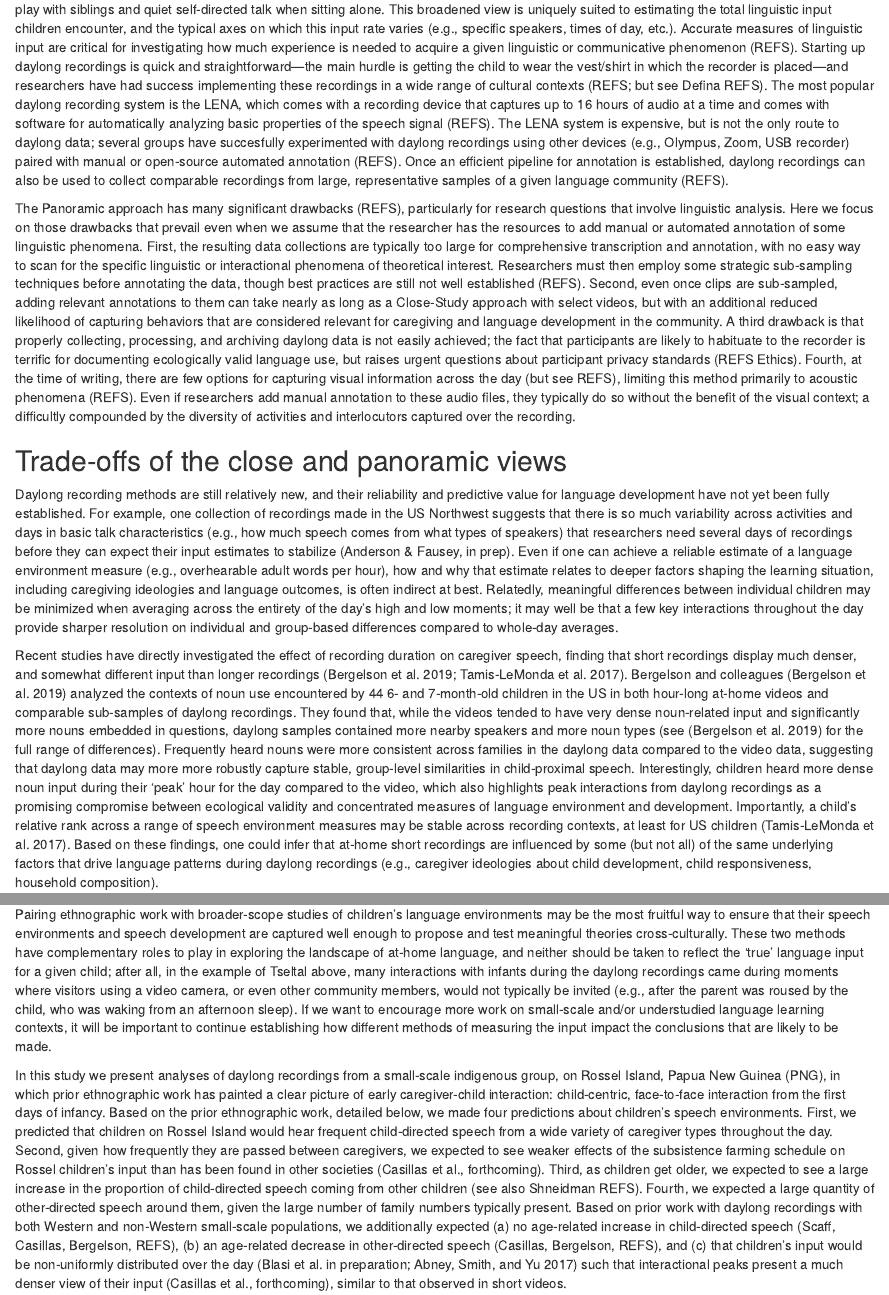
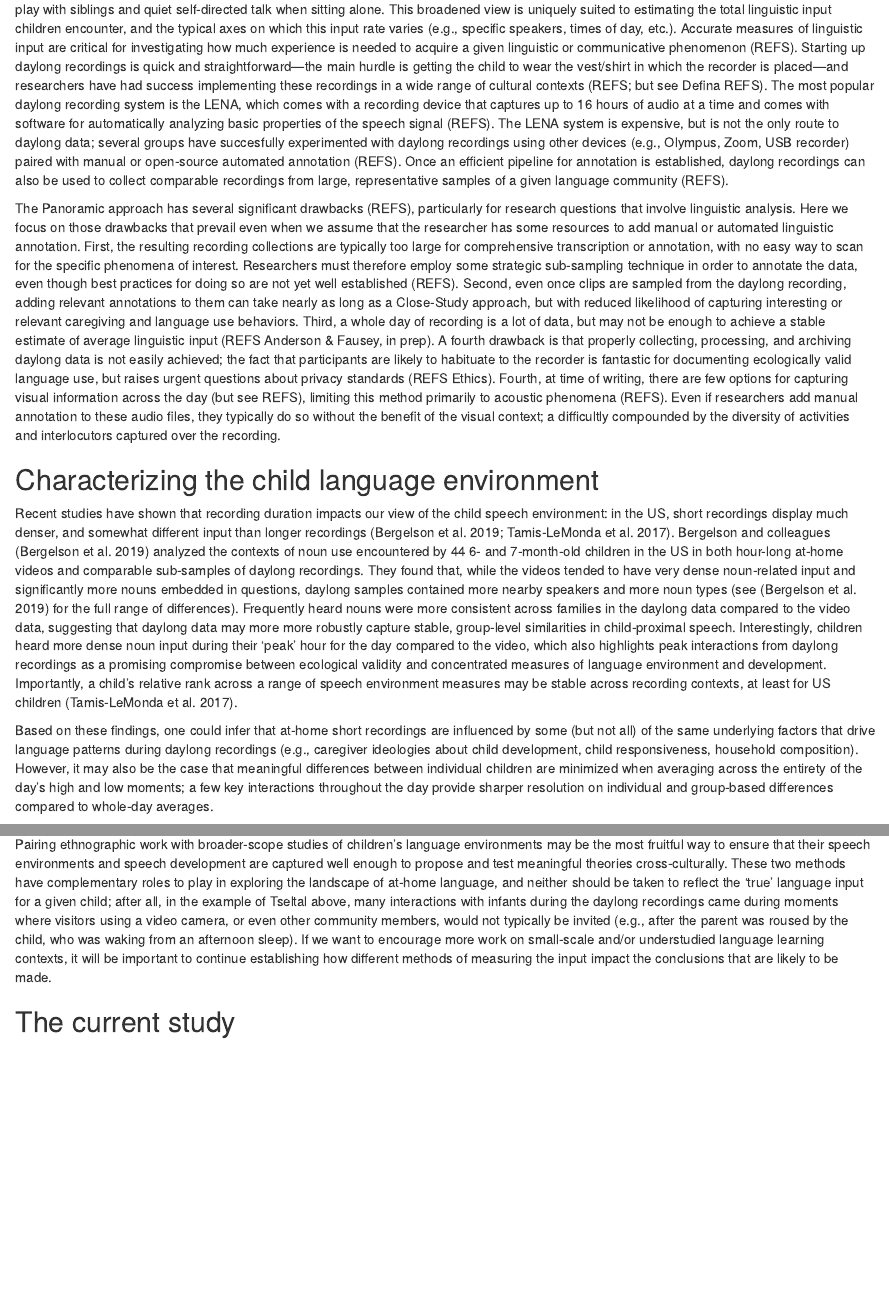
Before and after one commit to marisacasillas/Yeli-CLE, an R Markdown document (Yeli-CLE.Rmd): the page in a window 1100 px wide, from 1390 px down, and a second part further down, joined at a grey line. Rendered offline with R 4.5, knitr and Pandoc, with nearby package versions; some code elsewhere in the file could not run offline.

Commit message:
start on tradeoffs subsection

```diff
--- a/Yeli-CLE.Rmd
+++ b/Yeli-CLE.Rmd
@@ -100,13 +100,16 @@ The drawbacks of the Close-Study approach are few but significant. First, the ti
 
 Improved recording hardware and advances in speech technology in the last 20 years have allowed us to peek into children's broader language landscapes. These recordings give a bird's eye view into the ebb and flow of everyday language activity, inclusive of both animated chatter during play with siblings and quiet self-directed talk when sitting alone. This broadened view is uniquely suited to estimating the total linguistic input children encounter, and the typical axes on which this input rate varies (e.g., specific speakers, times of day, etc.). Accurate measures of linguistic input are critical for investigating how much experience is needed to acquire a given linguistic or communicative phenomenon (REFS). Starting up daylong recordings is quick and straightforward—the main hurdle is getting the child to wear the vest/shirt in which the recorder is placed—and researchers have had success implementing these recordings in a wide range of cultural contexts (REFS; but see Defina REFS). The most popular daylong recording system is the LENA, which comes with a recording device that captures up to 16 hours of audio at a time and comes with software for automatically analyzing basic properties of the speech signal (REFS). The LENA system is expensive, but is not the only route to daylong data; several groups have succesfully experimented with daylong recordings using other devices (e.g., Olympus, Zoom, USB recorder) paired with manual or open-source automated annotation (REFS). Once an efficient pipeline for annotation is established, daylong recordings can also be used to collect comparable recordings from large, representative samples of a given language community (REFS).
 
-The Panoramic approach has many significant drawbacks (REFS), particularly for research questions that involve linguistic analysis. Here we focus on those drawbacks that prevail even when we assume that the researcher has the resources to add manual or automated annotation of some linguistic phenomena. First, the resulting data collections are typically too large for comprehensive transcription and annotation, with no easy way to scan for the specific linguistic or interactional phenomena of theoretical interest. Researchers must then employ some strategic sub-sampling techniques before annotating the data, though best practices are still not well established (REFS). Second, even once clips are sub-sampled, adding relevant annotations to them can take nearly as long as a Close-Study approach with select videos, but with an additional reduced likelihood of capturing behaviors that are considered relevant for caregiving and language development in the community. A third drawback is that properly collecting, processing, and archiving daylong data is not easily achieved; the fact that participants are likely to habituate to the recorder is terrific for documenting ecologically valid language use, but raises urgent questions about participant privacy standards (REFS Ethics). Fourth, at the time of writing, there are few options for capturing visual information across the day (but see REFS), limiting this method primarily to acoustic phenomena (REFS). Even if researchers add manual annotation to these audio files, they typically do so without the benefit of the visual context; a difficultly compounded by the diversity of activities and interlocutors captured over the recording.
-
-## Trade-offs of the close and panoramic views
-
-Daylong recording methods are still relatively new, and their reliability and predictive value for language development have not yet been fully established. For example, one collection of recordings made in the US Northwest suggests that there is so much variability across activities and days in basic talk characteristics (e.g., how much speech comes from what types of speakers) that researchers need several days of recordings before they can expect their input estimates to stabilize (Anderson & Fausey, in prep). Even if one can achieve a reliable estimate of a language environment measure (e.g., overhearable adult words per hour), how and why that estimate relates to deeper factors shaping the learning situation, including caregiving ideologies and language outcomes, is often indirect at best. Relatedly, meaningful differences between individual children may be minimized when averaging across the entirety of the day's high and low moments; it may well be that a few key interactions throughout the day provide sharper resolution on individual and group-based differences compared to whole-day averages.
-
-Recent studies have directly investigated the effect of recording duration on caregiver speech, finding that short recordings display much denser, and somewhat different input than longer recordings [@bergelson2019day; @tamislemonda2017power]. Bergelson and colleagues [@bergelson2019day] analyzed the contexts of noun use encountered by 44 6- and 7-month-old children in the US in both hour-long at-home videos and comparable sub-samples of daylong recordings. They found that, while the videos tended to have very dense noun-related input and significantly more nouns embedded in questions, daylong samples contained more nearby speakers and more noun types (see [@bergelson2019day] for the full range of differences). Frequently heard nouns were more consistent across families in the daylong data compared to the video data, suggesting that daylong data may more more robustly capture stable, group-level similarities in child-proximal speech. Interestingly, children heard more dense noun input during their 'peak' hour for the day compared to the video, which also highlights peak interactions from daylong recordings as a promising compromise between ecological validity and concentrated measures of language environment and development. Importantly, a child's relative rank across a range of speech environment measures may be stable across recording contexts, at least for US children [@tamislemonda2017power]. Based on these findings, one could infer that at-home short recordings are influenced by some (but not all) of the same underlying factors that drive language patterns during daylong recordings (e.g., caregiver ideologies about child development, child responsiveness, household composition).
+The Panoramic approach has several significant drawbacks (REFS), particularly for research questions that involve linguistic analysis. Here we focus on those drawbacks that prevail even when we assume that the researcher has some resources to add manual or automated linguistic annotation. First, the resulting recording collections are typically too large for comprehensive transcription or annotation, with no easy way to scan for the specific phenomena of interest. Researchers must therefore employ some strategic sub-sampling technique in order to annotate the data, even though best practices for doing so are not yet well established (REFS). Second, even once clips are sampled from the daylong recording, adding relevant annotations to them can take nearly as long as a Close-Study approach, but with reduced likelihood of capturing interesting or relevant caregiving and language use behaviors. Third, a whole day of recording is a lot of data, but may not be enough to achieve a stable estimate of average linguistic input (REFS Anderson & Fausey, in prep). A fourth drawback is that properly collecting, processing, and archiving daylong data is not easily achieved; the fact that participants are likely to habituate to the recorder is fantastic for documenting ecologically valid language use, but raises urgent questions about privacy standards (REFS Ethics). Fourth, at time of writing, there are few options for capturing visual information across the day (but see REFS), limiting this method primarily to acoustic phenomena (REFS). Even if researchers add manual annotation to these audio files, they typically do so without the benefit of the visual context; a difficultly compounded by the diversity of activities and interlocutors captured over the recording.
+
+## Characterizing the child language environment
+
+Recent studies have shown that recording duration impacts our view of the child speech environment: in the US, short recordings display much denser, and somewhat different input than longer recordings [@bergelson2019day; @tamislemonda2017power]. Bergelson and colleagues [@bergelson2019day] analyzed the contexts of noun use encountered by 44 6- and 7-month-old children in the US in both hour-long at-home videos and comparable sub-samples of daylong recordings. They found that, while the videos tended to have very dense noun-related input and significantly more nouns embedded in questions, daylong samples contained more nearby speakers and more noun types (see [@bergelson2019day] for the full range of differences). Frequently heard nouns were more consistent across families in the daylong data compared to the video data, suggesting that daylong data may more more robustly capture stable, group-level similarities in child-proximal speech. Interestingly, children heard more dense noun input during their 'peak' hour for the day compared to the video, which also highlights peak interactions from daylong recordings as a promising compromise between ecological validity and concentrated measures of language environment and development. Importantly, a child's relative rank across a range of speech environment measures may be stable across recording contexts, at least for US children [@tamislemonda2017power].
+
+Based on these findings, one could infer that at-home short recordings are influenced by some (but not all) of the same underlying factors that drive language patterns during daylong recordings (e.g., caregiver ideologies about child development, child responsiveness, household composition). However, it may also be the case that meaningful differences between individual children are minimized when averaging across the entirety of the day's high and low moments; a few key interactions throughout the day provide sharper resolution on individual and group-based differences compared to whole-day averages.
+
+<!--some differences, but point in the same general direction for US CDS-->
+<!--could these two approaches give diverging views? we need to look elsewhere-->
 
 Studies of children growing up in two indigenous Mayan communities of Southern Mexico (Tseltal and Yucatec Mayan) suggest that short and long recordings may yield substantial differences in how the speech environment is characterized (REFS). Previous studies on these communities have tended to use ethnographic and microanalytic analyses of short interactions to examine the character of children's speech environments. They have found that caregivers shape infants' and young children's worlds such that the children learn to attend to what is going on around them rather than expecting to be the center of attention (REFS). Consistent with this goal, direct talk to infants, particularly from adults, is rare until children themselves begin to elicit responses from others (REFS). Because young children are often cared for by older siblings and cousins, a substantial portion of talk to young children was also expected to come from other children (REFS). Similar observations have been reported for multiple other distinct (but ethnolinguistically related) communities in the region (REFS). Following up on this ethnographic work, Shneidman (REFS) used short videos of interaction to conduct a quantitative, longitudinal study of the speech young Yucatec children heard. She found that interactional patterns aligned well with observations in previous work in that community: infants were rarely spoken to at first, but their language input increased enormously with age, mostly due to an influx of speech from other children (REFS). However, when Casillas and colleagues (REFS) used daylong recordings with a Tseltal Mayan community, where a similar caregiver interactional style has been described previously on the basis of short videos, the pattern of findings diverged from expectations. In brief, they found that infants and young children were indeed spoken to rarely, but that there was no increase in speech input with age and the majority of speech came from adult women, even when children were old enough to independently follow their older siblings and cousins around the house. These divergent results betweeh daylong and short video recordings don't imply that the latter is wrong, only that it is not representative with respect to the child's language experience over an entire day.
 
@@ -118,6 +121,8 @@ These findings do raise an important issue faced by developmental psychology as
 <!--gives us insight into the strengths and weaknesses of these approaches; if they are complementary we can consider a combination-->
 
 Pairing ethnographic work with broader-scope studies of children's language environments may be the most fruitful way to ensure that their speech environments and speech development are captured well enough to propose and test meaningful theories cross-culturally. These two methods have complementary roles to play in exploring the landscape of at-home language, and neither should be taken to reflect the 'true' language input for a given child; after all, in the example of Tseltal above, many interactions with infants during the daylong recordings came during moments where visitors using a video camera, or even other community members, would not typically be invited (e.g., after the parent was roused by the child, who was waking from an afternoon sleep). If we want to encourage more work on small-scale and/or understudied language learning contexts, it will be important to continue establishing how different methods of measuring the input impact the conclusions that are likely to be made.
+
+## The current study
 
 In this study we present analyses of daylong recordings from a small-scale indigenous group, on Rossel Island, Papua New Guinea (PNG), in which prior ethnographic work has painted a clear picture of early caregiver-child interaction: child-centric, face-to-face interaction from the first days of infancy. Based on the prior ethnographic work, detailed below, we made four predictions about children's speech environments. First, we predicted that children on Rossel Island would hear frequent child-directed speech from a wide variety of caregiver types throughout the day. Second, given how frequently they are passed between caregivers, we expected to see weaker effects of the subsistence farming schedule on Rossel children's input than has been found in other societies (Casillas et al., forthcoming). Third, as children get older, we expected to see a large increase in the proportion of child-directed speech coming from other children (see also Shneidman REFS). Fourth, we expected a large quantity of other-directed speech around them, given the large number of family numbers typically present. Based on prior work with daylong recordings with both Western and non-Western small-scale populations, we additionally expected (a) no age-related increase in child-directed speech (Scaff, Casillas, Bergelson, REFS), (b) an age-related decrease in other-directed speech (Casillas, Bergelson, REFS), and (c) that children's input would be non-uniformly distributed over the day [@blasiIPhuman; @abney2017time] such that interactional peaks present a much denser view of their input (Casillas et al., forthcoming), similar to that observed in short videos.
 
```
